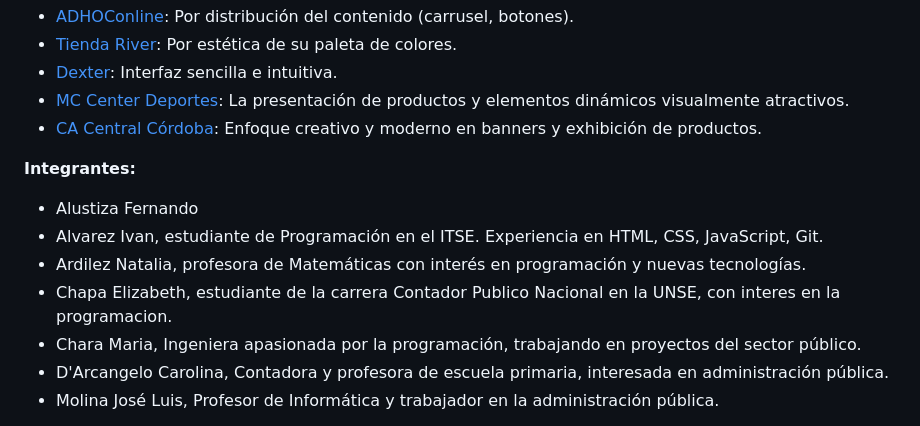
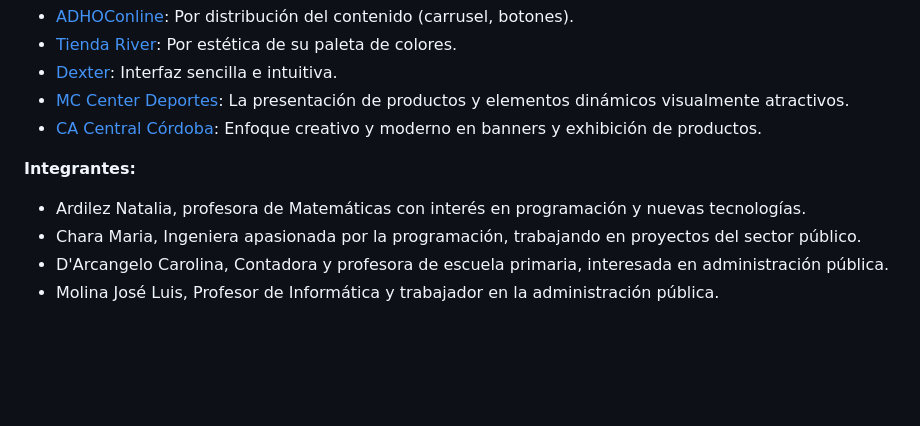
Before and after one commit to mariacharadgipse/grupo_3_Tienda-Oficial-Deportiva, a Markdown page: README.md, the part around the change. GitHub-like rendering; blank space fills up the shorter version.

Commit message:
cambios en retro.md

```diff
--- a/README.md
+++ b/README.md
@@ -41,10 +41,7 @@ Nos emociona ser tu destino deportivo en línea, donde la pasión por el deporte
 - [CA Central Córdoba](https://www.cacentralcordoba.com/): Enfoque creativo y moderno en banners y exhibición de productos.
 
 **Integrantes:**
-- Alustiza Fernando
-- Alvarez Ivan, estudiante de Programación en el ITSE. Experiencia en HTML, CSS, JavaScript, Git.
 - Ardilez Natalia, profesora de Matemáticas con interés en programación y nuevas tecnologías.
-- Chapa Elizabeth, estudiante de la carrera Contador Publico Nacional en la UNSE, con interes en la programacion.
 - Chara Maria, Ingeniera apasionada por la programación, trabajando en proyectos del sector público.
 - D'Arcangelo Carolina, Contadora y profesora de escuela primaria, interesada en administración pública.
 - Molina José Luis, Profesor de Informática y trabajador en la administración pública.
```
